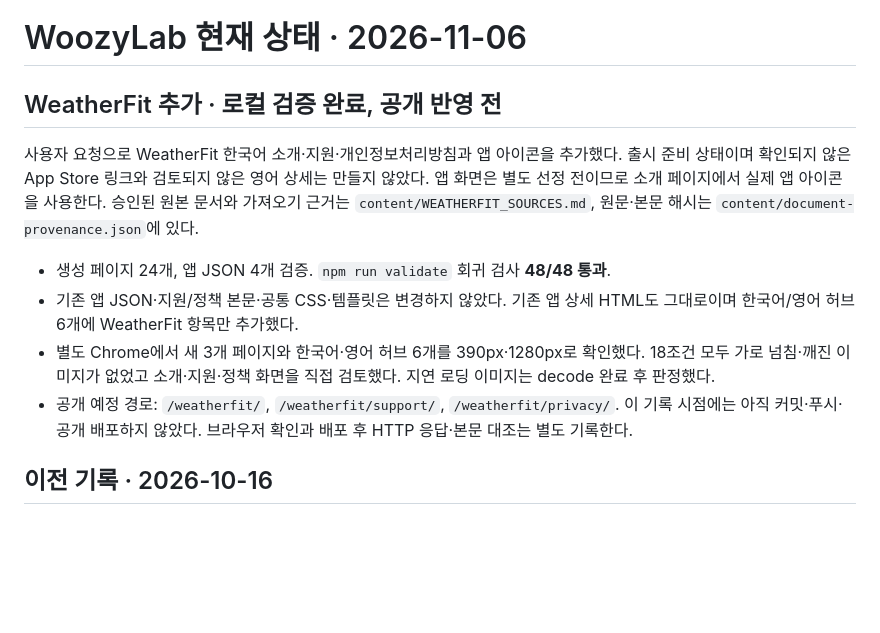
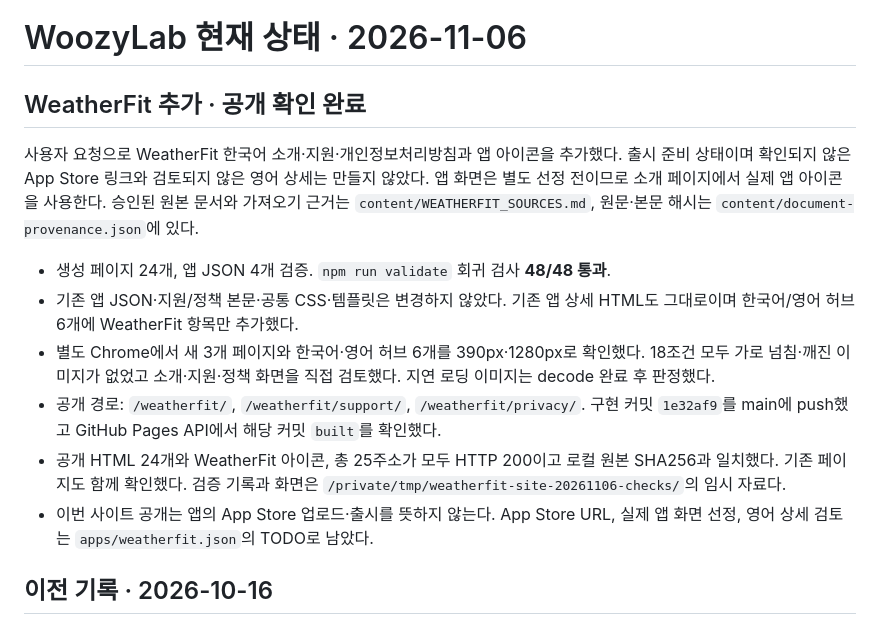
Before and after one commit to woozy-A/WoozyLab, a Markdown page: CURRENT_STATUS.md, the part around the change. Drawn GitHub-style; blank space fills up the shorter version.

Commit message:
docs: record WeatherFit publication verification

```diff
--- a/CURRENT_STATUS.md
+++ b/CURRENT_STATUS.md
@@ -1,13 +1,15 @@
 # WoozyLab 현재 상태 · 2026-11-06
 
-## WeatherFit 추가 · 로컬 검증 완료, 공개 반영 전
+## WeatherFit 추가 · 공개 확인 완료
 
 사용자 요청으로 WeatherFit 한국어 소개·지원·개인정보처리방침과 앱 아이콘을 추가했다. 출시 준비 상태이며 확인되지 않은 App Store 링크와 검토되지 않은 영어 상세는 만들지 않았다. 앱 화면은 별도 선정 전이므로 소개 페이지에서 실제 앱 아이콘을 사용한다. 승인된 원본 문서와 가져오기 근거는 `content/WEATHERFIT_SOURCES.md`, 원문·본문 해시는 `content/document-provenance.json`에 있다.
 
 - 생성 페이지 24개, 앱 JSON 4개 검증. `npm run validate` 회귀 검사 **48/48 통과**.
 - 기존 앱 JSON·지원/정책 본문·공통 CSS·템플릿은 변경하지 않았다. 기존 앱 상세 HTML도 그대로이며 한국어/영어 허브 6개에 WeatherFit 항목만 추가했다.
 - 별도 Chrome에서 새 3개 페이지와 한국어·영어 허브 6개를 390px·1280px로 확인했다. 18조건 모두 가로 넘침·깨진 이미지가 없었고 소개·지원·정책 화면을 직접 검토했다. 지연 로딩 이미지는 decode 완료 후 판정했다.
-- 공개 예정 경로: `/weatherfit/`, `/weatherfit/support/`, `/weatherfit/privacy/`. 이 기록 시점에는 아직 커밋·푸시·공개 배포하지 않았다. 브라우저 확인과 배포 후 HTTP 응답·본문 대조는 별도 기록한다.
+- 공개 경로: `/weatherfit/`, `/weatherfit/support/`, `/weatherfit/privacy/`. 구현 커밋 `1e32af9`를 main에 push했고 GitHub Pages API에서 해당 커밋 `built`를 확인했다.
+- 공개 HTML 24개와 WeatherFit 아이콘, 총 25주소가 모두 HTTP 200이고 로컬 원본 SHA256과 일치했다. 기존 페이지도 함께 확인했다. 검증 기록과 화면은 `/private/tmp/weatherfit-site-20261106-checks/`의 임시 자료다.
+- 이번 사이트 공개는 앱의 App Store 업로드·출시를 뜻하지 않는다. App Store URL, 실제 앱 화면 선정, 영어 상세 검토는 `apps/weatherfit.json`의 TODO로 남았다.
 
 ## 이전 기록 · 2026-10-16
 
```
